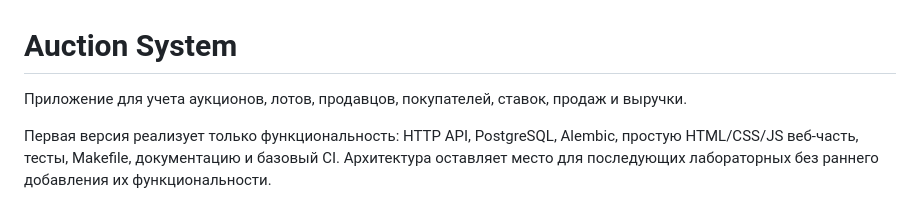
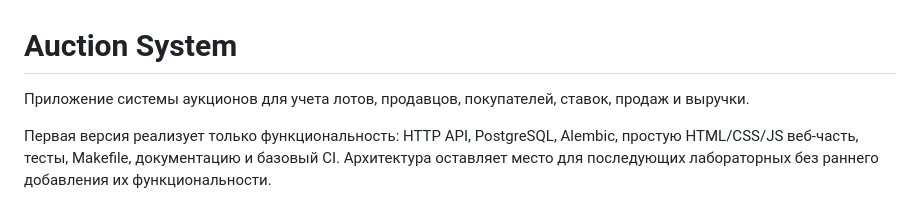
Before and after one commit to nice1ce/auctions, a Markdown page: README.md, the part around the change. Drawn GitHub-style.

Commit message:
docs: уточнить описание проекта (вариант B)

```diff
--- a/README.md
+++ b/README.md
@@ -1,6 +1,6 @@
 # Auction System
 
-Приложение для учета аукционов, лотов, продавцов, покупателей, ставок, продаж и выручки.
+Приложение системы аукционов для учета лотов, продавцов, покупателей, ставок, продаж и выручки.
 
 Первая версия реализует только функциональность: HTTP API, PostgreSQL, Alembic, простую HTML/CSS/JS веб-часть, тесты, Makefile, документацию и базовый CI. Архитектура оставляет место для последующих лабораторных без раннего добавления их функциональности.
 
```
